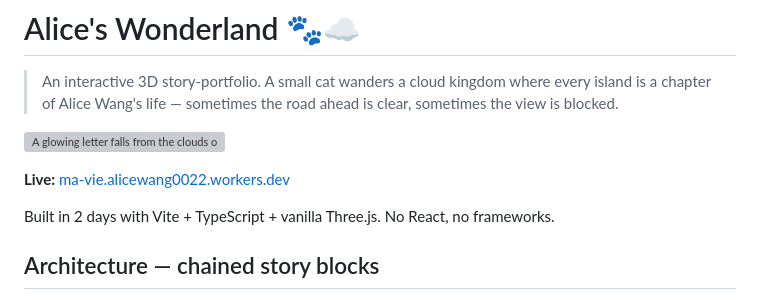
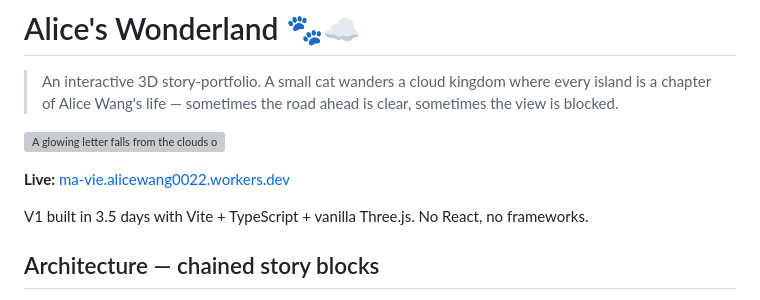
Before and after one commit to alicewangzm/ma-vie, a Markdown page: README.md, the part around the change. Drawn GitHub-style; grey boxes are pictures that could not be loaded.

Commit message:
Update README.md, updated actual # of days

```diff
--- a/README.md
+++ b/README.md
@@ -8,7 +8,7 @@
 
 **Live:** [ma-vie.alicewang0022.workers.dev](https://ma-vie.alicewang0022.workers.dev)
 
-Built in 2 days with Vite + TypeScript + vanilla Three.js. No React, no frameworks.
+V1 built in 3.5 days with Vite + TypeScript + vanilla Three.js. No React, no frameworks.
 
 ## Architecture — chained story blocks
 
```
